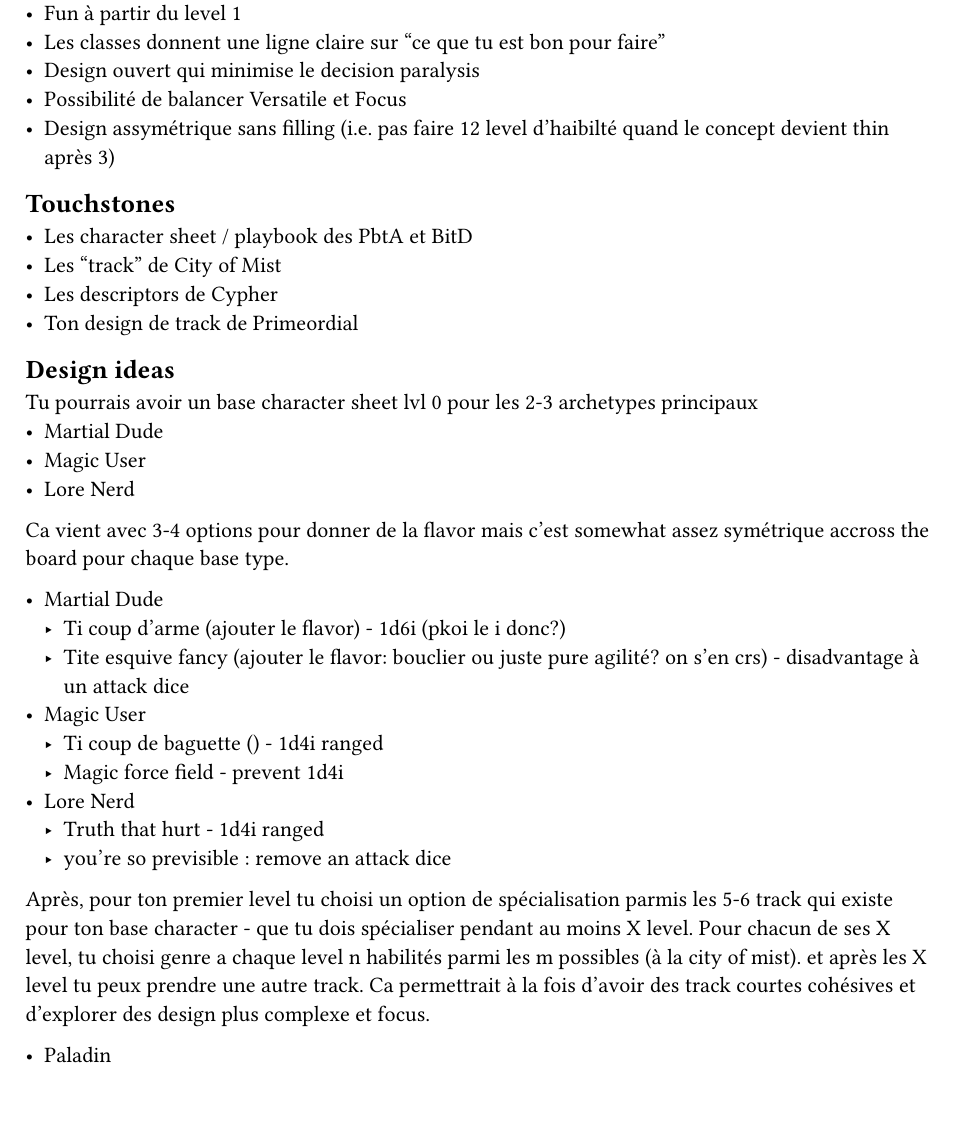
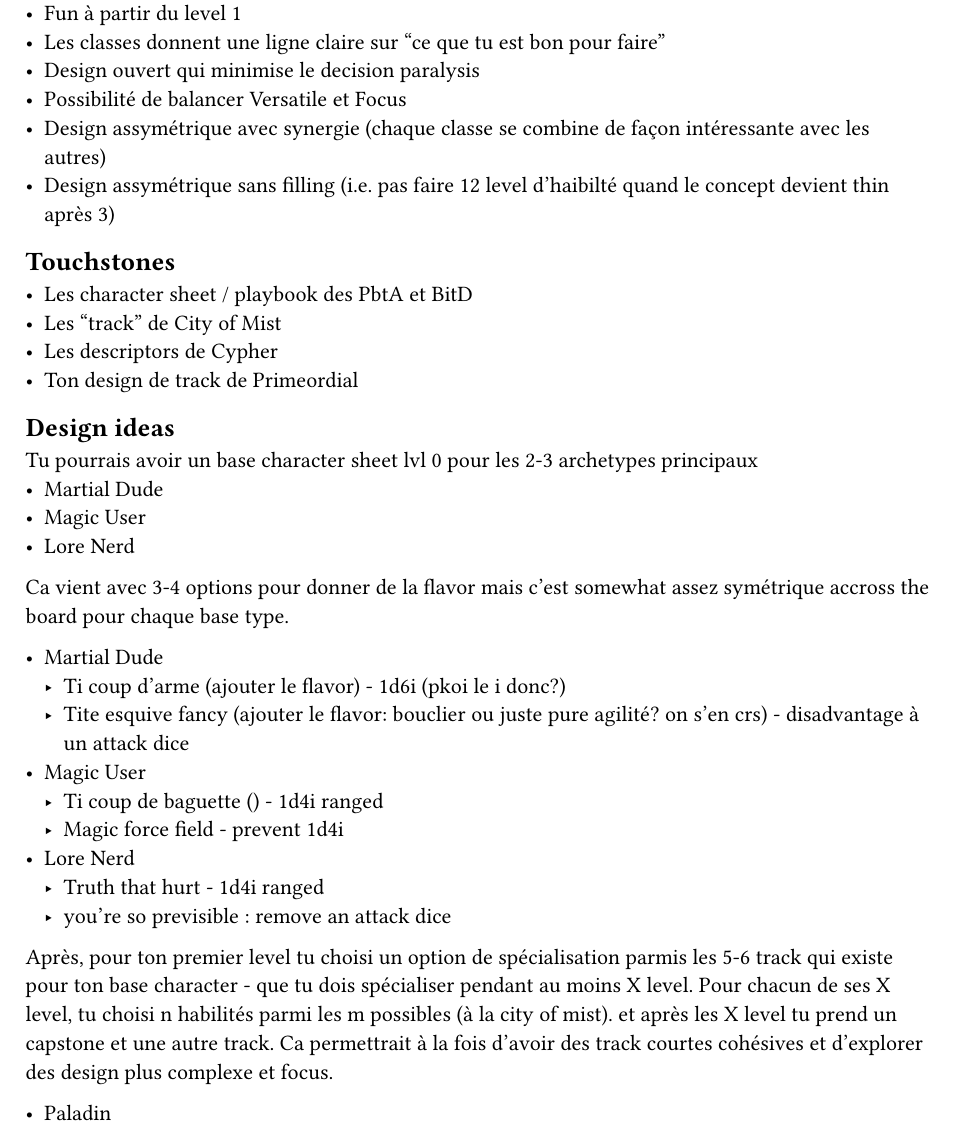
Before and after one commit to SimonPro/peddletothemettle, a Typst document (f_base.typ): part of page 1 of 2, cut so that both start at the same text. Compiled offline with Typst 0.15.

Commit message:
modifier la philosiphie de design

```diff
--- a/f_base.typ
+++ b/f_base.typ
@@ -6,7 +6,9 @@
 - Les classes donnent une ligne claire sur "ce que tu est bon pour faire"
 - Design ouvert qui minimise le decision paralysis
 - Possibilité de balancer Versatile et Focus
+- Design assymétrique avec synergie (chaque classe se combine de façon intéressante avec les autres)
 - Design assymétrique sans filling (i.e. pas faire 12 level d'haibilté quand le concept devient thin après 3)
+
 
 == Touchstones
 - Les character sheet / playbook des PbtA et BitD
@@ -33,7 +35,7 @@ Ca vient avec 3-4 options pour donner de la flavor mais c'est somewhat assez sym
     - Truth that hurt - 1d4i ranged
     - you're so previsible : remove an attack dice
 
-Après, pour ton premier level tu choisi un option de spécialisation parmis les 5-6 track qui existe pour ton base character - que tu dois spécialiser pendant au moins X level. Pour chacun de ses **X** level,  tu choisi genre a chaque level **n** habilités parmi les **m** possibles (à la city of mist). et après les X level tu peux prendre une autre track. Ca permettrait à la fois d'avoir des track courtes cohésives et d'explorer des design plus complexe et focus.
+Après, pour ton premier level tu choisi un option de spécialisation parmis les 5-6 track qui existe pour ton base character - que tu dois spécialiser pendant au moins X level. Pour chacun de ses **X** level,  tu choisi **n** habilités parmi les **m** possibles (à la city of mist). et après les X level tu prend un capstone et  une autre track. Ca permettrait à la fois d'avoir des track courtes cohésives et d'explorer des design plus complexe et focus.
 
     - Paladin
         - Concept de protégé,
```
